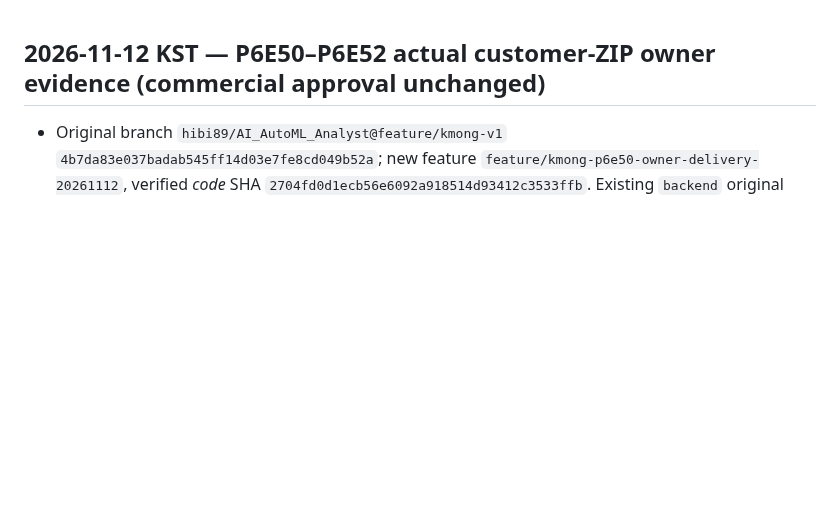
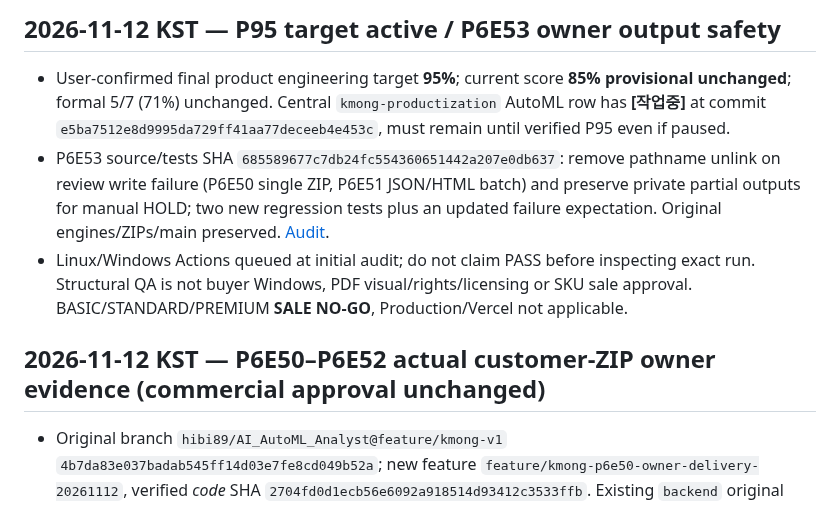
Before and after one commit to hibi89/AI_AutoML_Analyst, a Markdown page: STATUS.md, the part around the change. Drawn GitHub-style; blank space fills up the shorter version.

Commit message:
docs: track P95 target, P6E53 evidence, and retain work marker [skip ci]

```diff
--- a/STATUS.md
+++ b/STATUS.md
@@ -1,3 +1,9 @@
+## 2026-11-12 KST — P95 target active / P6E53 owner output safety
+
+- User-confirmed final product engineering target **95%**; current score **85% provisional unchanged**; formal 5/7 (71%) unchanged. Central `kmong-productization` AutoML row has **[작업중]** at commit `e5ba7512e8d9995da729ff41aa77deceeb4e453c`, must remain until verified P95 even if paused.
+- P6E53 source/tests SHA `685589677c7db24fc554360651442a207e0db637`: remove pathname unlink on review write failure (P6E50 single ZIP, P6E51 JSON/HTML batch) and preserve private partial outputs for manual HOLD; two new regression tests plus an updated failure expectation. Original engines/ZIPs/main preserved. [Audit](docs/qa/P6E53_SAFE_OUTPUT_HOLD_20261112.md).
+- Linux/Windows Actions queued at initial audit; do not claim PASS before inspecting exact run. Structural QA is not buyer Windows, PDF visual/rights/licensing or SKU sale approval. BASIC/STANDARD/PREMIUM **SALE NO-GO**, Production/Vercel not applicable.
+
 ## 2026-11-12 KST — P6E50–P6E52 actual customer-ZIP owner evidence (commercial approval unchanged)
 - Original branch `hibi89/AI_AutoML_Analyst@feature/kmong-v1` `4b7da83e037badab545ff14d03e7fe8cd049b52a`; new feature `feature/kmong-p6e50-owner-delivery-20261112`, verified *code* SHA `2704fd0d1ecb56e6092a918514d93412c3533ffb`. Existing `backend` original engines, UI, data, `main` unaffected, release HOLD.
 - P6E50 `scripts/p6e50_owner_zip_review.py`: owner-supplied original physical ZIP/expected SHA, ZIP bombs/unexpected members/dup paths/manifest hashes and PDF 6–8/8–12/10–15 pages; no unzip or model loading. Source recheck, fresh no-overwrite JSON only. P6E51 `scripts/p6e51_owner_three_tier_review.py`: three separately bound physical ZIPs, offline no-JS strict-CSP Korean HTML+JSON review, explicit required human gates UNVERIFIED. P6E52 `tests/test_p6e52_real_three_tier_delivery.py`: actual original BASIC/STANDARD/PREMIUM engines create synthetic ZIPs, independently review all three in one offline workflow, no customer data.
```
